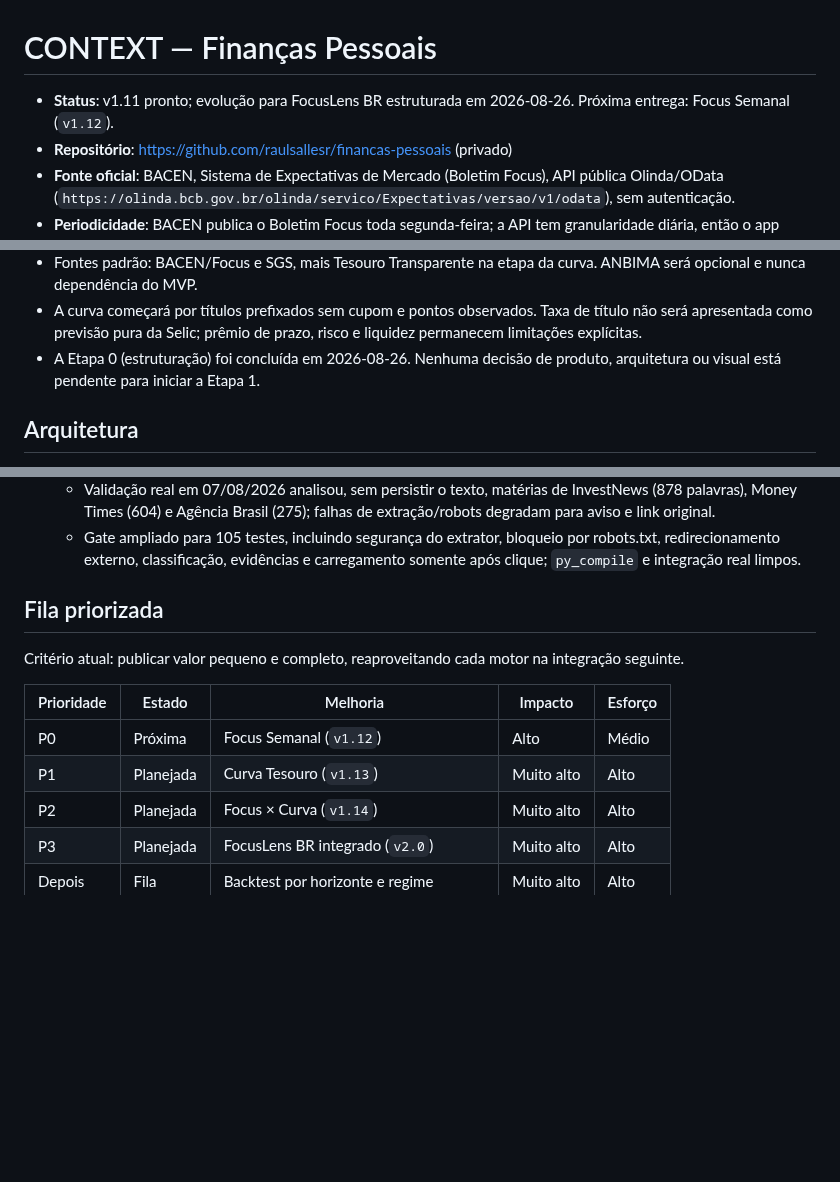
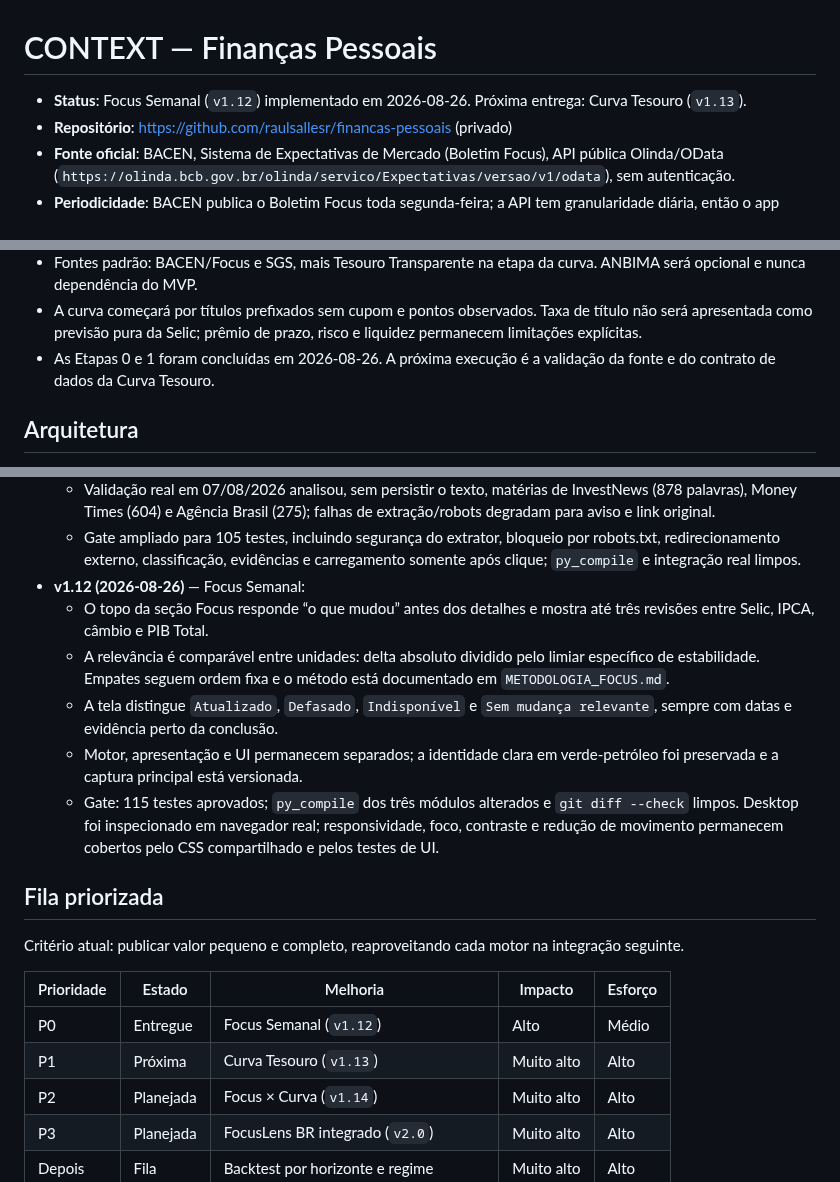
Before and after one commit to raulsallesr/financas-pessoais, a Markdown page: CONTEXT.md, 3 parts joined by grey strips. GitHub-like rendering; blank space fills up the shorter version.

```diff
--- a/CONTEXT.md
+++ b/CONTEXT.md
@@ -1,7 +1,7 @@
 # CONTEXT — Finanças Pessoais
 
-- **Status**: v1.11 pronto; evolução para FocusLens BR estruturada em
-  2026-08-26. Próxima entrega: Focus Semanal (`v1.12`).
+- **Status**: Focus Semanal (`v1.12`) implementado em 2026-08-26. Próxima
+  entrega: Curva Tesouro (`v1.13`).
 - **Repositório**: https://github.com/raulsallesr/financas-pessoais (privado)
 - **Fonte oficial**: BACEN, Sistema de Expectativas de Mercado (Boletim
   Focus), API pública Olinda/OData
@@ -26,8 +26,8 @@
 - A curva começará por títulos prefixados sem cupom e pontos observados. Taxa
   de título não será apresentada como previsão pura da Selic; prêmio de prazo,
   risco e liquidez permanecem limitações explícitas.
-- A Etapa 0 (estruturação) foi concluída em 2026-08-26. Nenhuma decisão de
-  produto, arquitetura ou visual está pendente para iniciar a Etapa 1.
+- As Etapas 0 e 1 foram concluídas em 2026-08-26. A próxima execução é a
+  validação da fonte e do contrato de dados da Curva Tesouro.
 
 ## Arquitetura
 
@@ -318,6 +322,20 @@
   - Gate ampliado para 105 testes, incluindo segurança do extrator, bloqueio
     por robots.txt, redirecionamento externo, classificação, evidências e
     carregamento somente após clique; `py_compile` e integração real limpos.
+- **v1.12 (2026-08-26)** — Focus Semanal:
+  - O topo da seção Focus responde “o que mudou” antes dos detalhes e mostra
+    até três revisões entre Selic, IPCA, câmbio e PIB Total.
+  - A relevância é comparável entre unidades: delta absoluto dividido pelo
+    limiar específico de estabilidade. Empates seguem ordem fixa e o método
+    está documentado em `METODOLOGIA_FOCUS.md`.
+  - A tela distingue `Atualizado`, `Defasado`, `Indisponível` e `Sem mudança
+    relevante`, sempre com datas e evidência perto da conclusão.
+  - Motor, apresentação e UI permanecem separados; a identidade clara em
+    verde-petróleo foi preservada e a captura principal está versionada.
+  - Gate: 115 testes aprovados; `py_compile` dos três módulos alterados e
+    `git diff --check` limpos. Desktop foi inspecionado em navegador real;
+    responsividade, foco, contraste e redução de movimento permanecem cobertos
+    pelo CSS compartilhado e pelos testes de UI.
 
 ## Fila priorizada
 
@@ -326,8 +344,8 @@ integração seguinte.
 
 | Prioridade | Estado | Melhoria | Impacto | Esforço |
 |---|---|---|---|---|
-| P0 | Próxima | Focus Semanal (`v1.12`) | Alto | Médio |
-| P1 | Planejada | Curva Tesouro (`v1.13`) | Muito alto | Alto |
+| P0 | Entregue | Focus Semanal (`v1.12`) | Alto | Médio |
+| P1 | Próxima | Curva Tesouro (`v1.13`) | Muito alto | Alto |
 | P2 | Planejada | Focus × Curva (`v1.14`) | Muito alto | Alto |
 | P3 | Planejada | FocusLens BR integrado (`v2.0`) | Muito alto | Alto |
 | Depois | Fila | Backtest por horizonte e regime | Muito alto | Alto |
```
Also changed, not shown: other parts of CONTEXT.md (+4 -0 lines), METODOLOGIA_FOCUS.md (added, +72 -0 lines), PLANO_FOCUSLENS.md (+14 -11 lines), README.md (+12 -5 lines), docs/assets/focus-semanal-v1.12.png (added), 6 other files.
